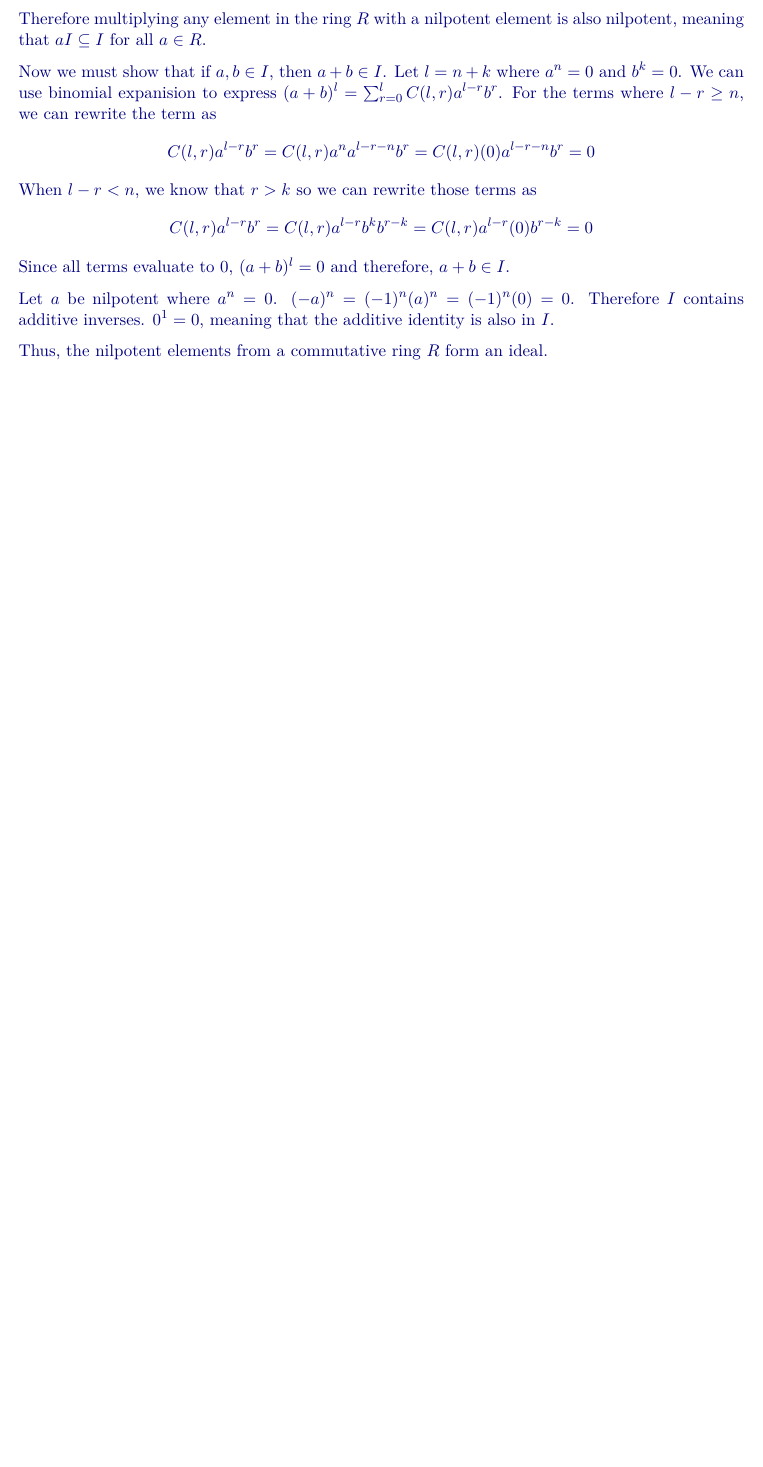
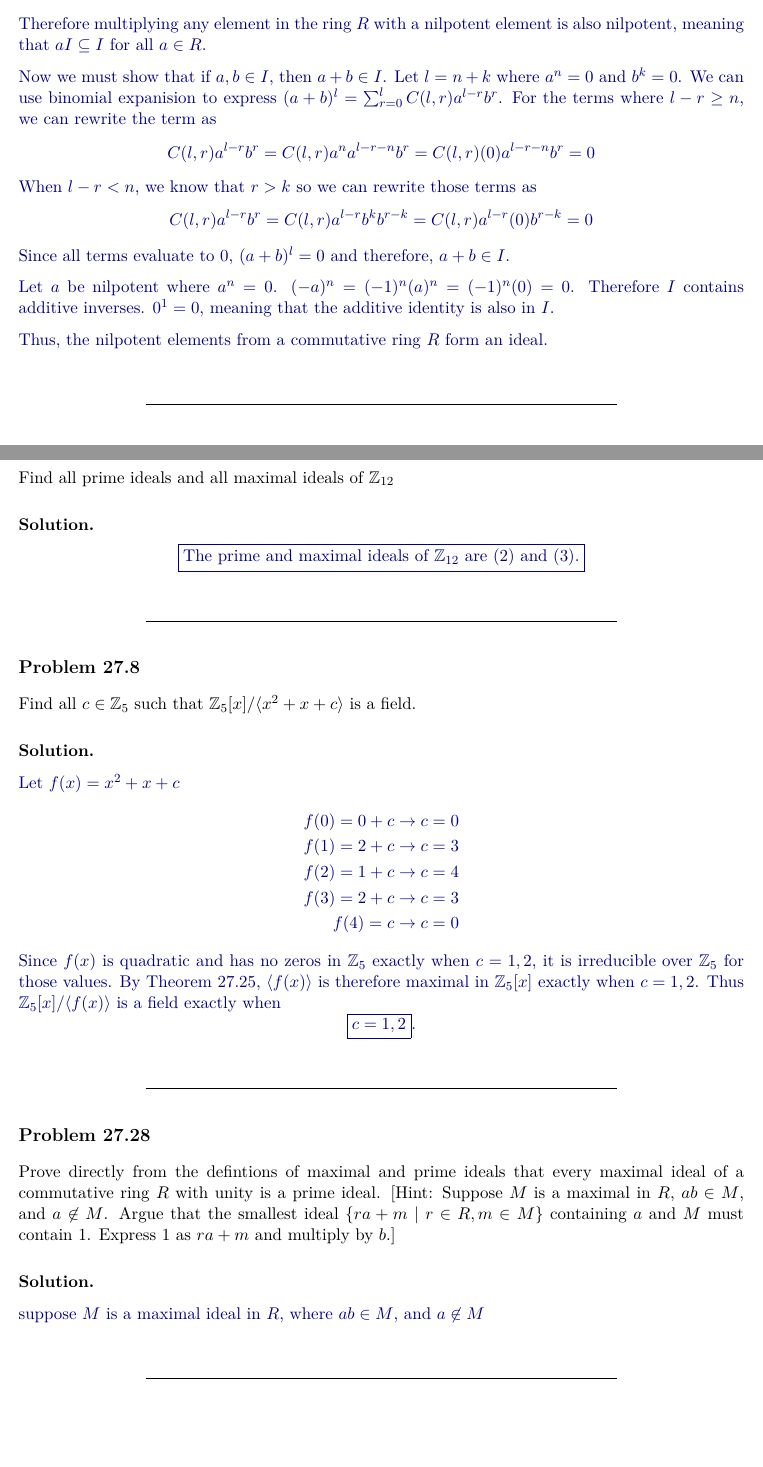
Before and after one commit to Jonny9906/math113, a LaTeX problem sheet (hw11/hw11.tex): part of page 2 of 2 before the commit and two parts of pages 2 and 3 of 4 after it, the two joined at a grey line, cut so that both start at the same text, the shorter picture padded with empty space. Compiled offline with pdfLaTeX.

Commit message:
Last question section 27

```diff
--- a/hw11/hw11.tex
+++ b/hw11/hw11.tex
@@ -101,3 +101,42 @@ $2\mathbb{Z}/8\mathbb{Z} \not\cong \mathbb{Z}_4$.
 
     Thus, the nilpotent elements from a commutative ring $R$ form an ideal.
 \end{solution}
+
+\begin{problem}[27.2]
+    Find all prime ideals and all maximal ideals of $\mathbb{Z}_{12}$
+\end{problem}
+\begin{solution}
+\[
+\boxed{\text{The prime and maximal ideals of $\mathbb{Z}_{12}$ are $(2)$ and $(3)$.}}
+\]
+\end{solution}
+
+\begin{problem}[27.8]
+    Find all $c \in \mathbb{Z}_5$ such that $\mathbb{Z}_5[x]/ \langle x^2 + x + c\rangle$ is a field.
+\end{problem}
+\begin{solution}
+    Let $f(x) = x^2 + x + c$
+    \begin{align*}
+        f(0) = 0 + c \rightarrow c = 0\\
+        f(1) = 2 + c \rightarrow c = 3\\
+        f(2) = 1 + c \rightarrow c = 4\\
+        f(3) = 2 + c \rightarrow c = 3\\
+        f(4) = c \rightarrow c = 0
+    \end{align*}
+    Since $f(x)$ is quadratic and has no zeros in $\mathbb{Z}_5$ exactly
+    when $c=1,2$, it is irreducible over $\mathbb{Z}_5$ for those values.
+    By Theorem 27.25, $\langle f(x)\rangle$ is therefore maximal in
+    $\mathbb{Z}_5[x]$ exactly when $c=1,2$. Thus
+    $\mathbb{Z}_5[x]/\langle f(x)\rangle$ is a field exactly when
+    \[
+        \boxed{c=1,2}.
+    \]
+\end{solution}
+
+\begin{problem}[27.28]
+    Prove directly from the defintions of maximal and prime ideals that every maximal ideal of a commutative ring $R$ with unity is a prime ideal. [Hint: Suppose $M$ is a maximal in $R$, $ab \in M$, and $a \not\in M$. Argue that the smallest ideal $\{ra + m \mid r \in R, m \in M\}$ containing $a$ and $M$ must contain 1. Express 1 as $ra + m$ and multiply by $b$.]
+\end{problem}
+\begin{solution}
+    suppose $M$ is a maximal ideal in $R$, where $ab \in M$, and $a \not\in M$
+\end{solution}
+\begin{problem}[27.30]
```
Also changed, not shown: hw11/hw11.tex (8 more changed lines).
